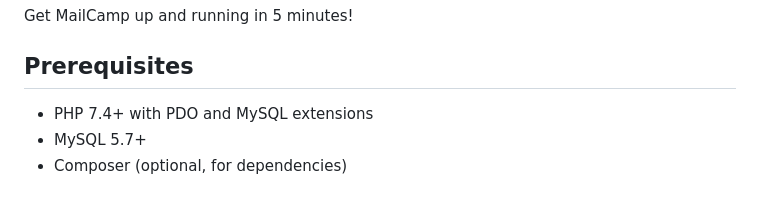
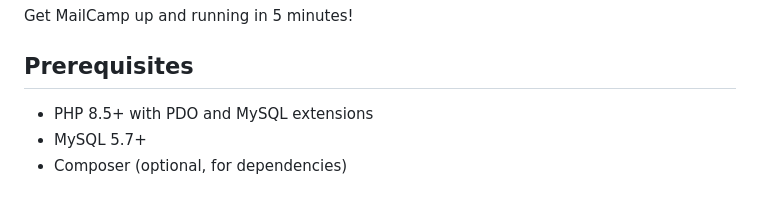
Before and after one commit to md-riaz/MailCamp-Larafony, a Markdown page: QUICKSTART.md, the part around the change. GitHub-like rendering.

```diff
--- a/QUICKSTART.md
+++ b/QUICKSTART.md
@@ -4,7 +4,7 @@ Get MailCamp up and running in 5 minutes!
 
 ## Prerequisites
 
-- PHP 7.4+ with PDO and MySQL extensions
+- PHP 8.5+ with PDO and MySQL extensions
 - MySQL 5.7+
 - Composer (optional, for dependencies)
 
```
Also changed, not shown: DEPLOYMENT.md (+10 -5 lines).
